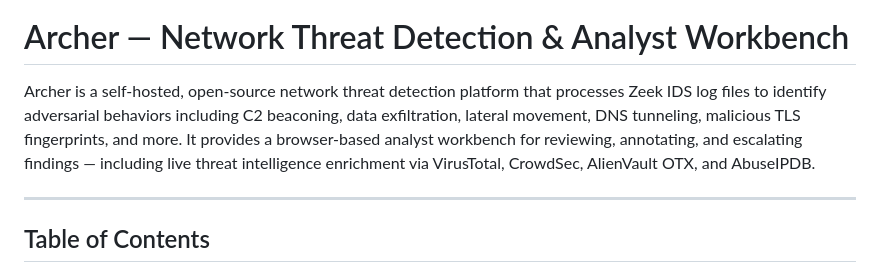
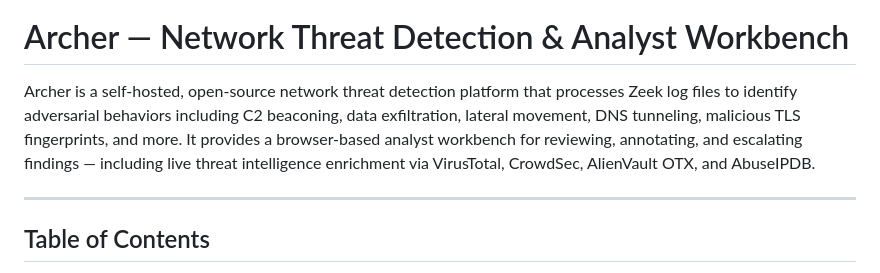
Before and after one commit to BushidoCyb3r/Archer, a Markdown page: README.md, the part around the change. GitHub-like rendering.

```diff
--- a/README.md
+++ b/README.md
@@ -4,7 +4,7 @@
 
 # Archer — Network Threat Detection & Analyst Workbench
 
-Archer is a self-hosted, open-source network threat detection platform that processes Zeek IDS log files to identify adversarial behaviors including C2 beaconing, data exfiltration, lateral movement, DNS tunneling, malicious TLS fingerprints, and more. It provides a browser-based analyst workbench for reviewing, annotating, and escalating findings — including live threat intelligence enrichment via VirusTotal, CrowdSec, AlienVault OTX, and AbuseIPDB.
+Archer is a self-hosted, open-source network threat detection platform that processes Zeek log files to identify adversarial behaviors including C2 beaconing, data exfiltration, lateral movement, DNS tunneling, malicious TLS fingerprints, and more. It provides a browser-based analyst workbench for reviewing, annotating, and escalating findings — including live threat intelligence enrichment via VirusTotal, CrowdSec, AlienVault OTX, and AbuseIPDB.
 
 ---
 
```
